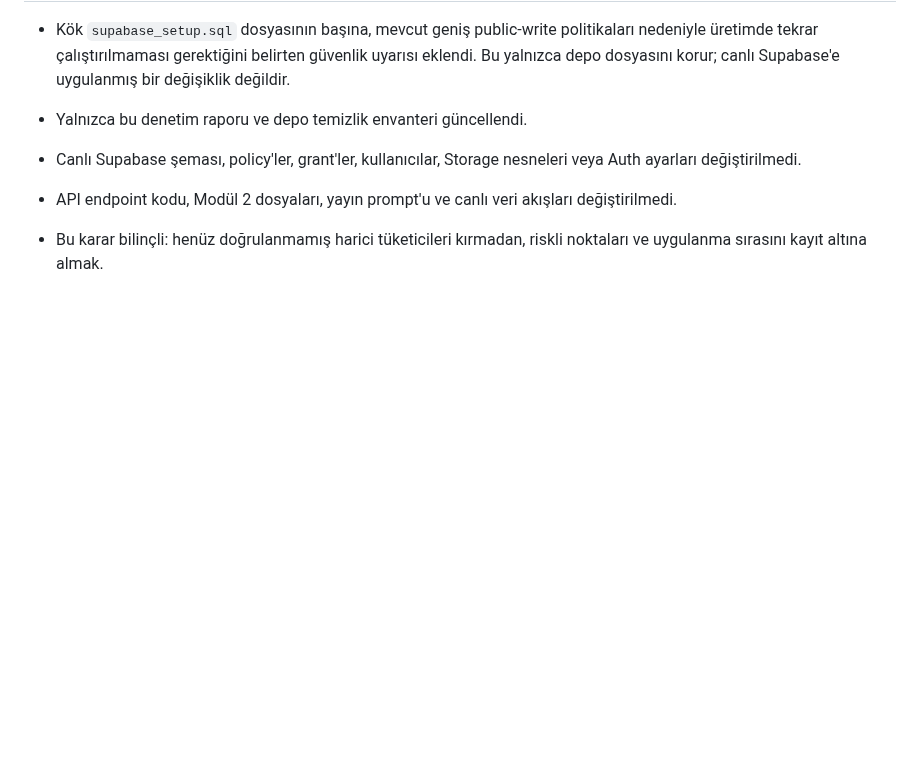
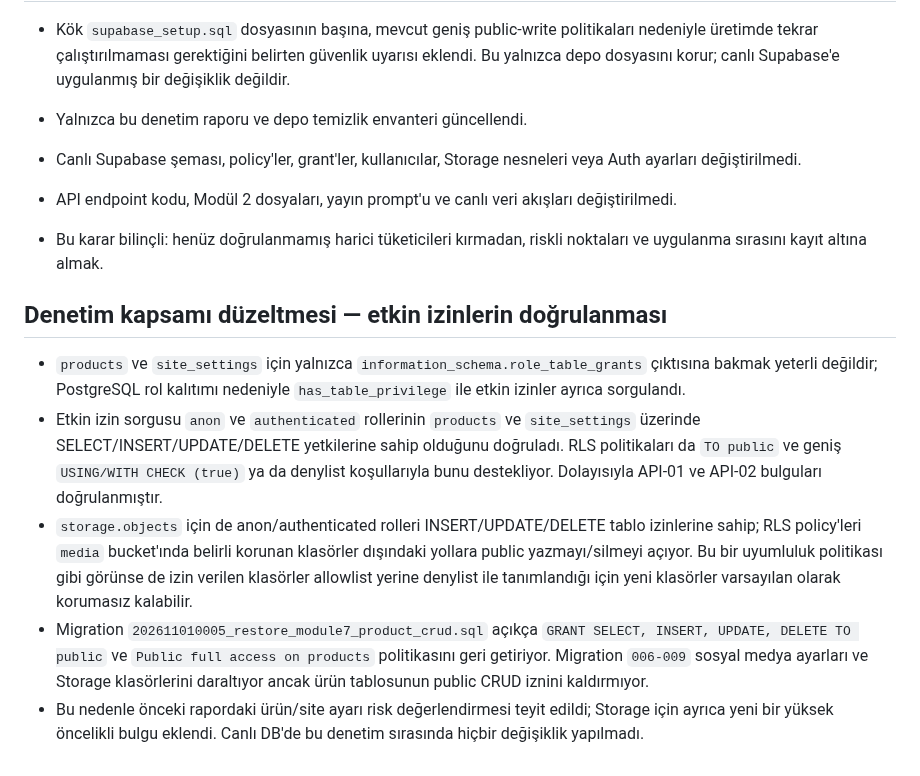
Before and after one commit to Andromeda012/Insta_Deployment, a Markdown page: docs/api-security-audit.md, the part around the change. GitHub-like rendering; blank space fills up the shorter version.

Commit message:
docs: verify effective database grants and storage policy risk

```diff
--- a/docs/api-security-audit.md
+++ b/docs/api-security-audit.md
@@ -62,3 +62,12 @@ Bunları doğrudan canlıda kapatmak, bilinmeyen harici entegrasyonları veya do
 - Canlı Supabase şeması, policy'ler, grant'ler, kullanıcılar, Storage nesneleri veya Auth ayarları değiştirilmedi.
 - API endpoint kodu, Modül 2 dosyaları, yayın prompt'u ve canlı veri akışları değiştirilmedi.
 - Bu karar bilinçli: henüz doğrulanmamış harici tüketicileri kırmadan, riskli noktaları ve uygulanma sırasını kayıt altına almak.
+
+
+## Denetim kapsamı düzeltmesi — etkin izinlerin doğrulanması
+
+- `products` ve `site_settings` için yalnızca `information_schema.role_table_grants` çıktısına bakmak yeterli değildir; PostgreSQL rol kalıtımı nedeniyle `has_table_privilege` ile etkin izinler ayrıca sorgulandı.
+- Etkin izin sorgusu `anon` ve `authenticated` rollerinin `products` ve `site_settings` üzerinde SELECT/INSERT/UPDATE/DELETE yetkilerine sahip olduğunu doğruladı. RLS politikaları da `TO public` ve geniş `USING/WITH CHECK (true)` ya da denylist koşullarıyla bunu destekliyor. Dolayısıyla API-01 ve API-02 bulguları doğrulanmıştır.
+- `storage.objects` için de anon/authenticated rolleri INSERT/UPDATE/DELETE tablo izinlerine sahip; RLS policy'leri `media` bucket'ında belirli korunan klasörler dışındaki yollara public yazmayı/silmeyi açıyor. Bu bir uyumluluk politikası gibi görünse de izin verilen klasörler allowlist yerine denylist ile tanımlandığı için yeni klasörler varsayılan olarak korumasız kalabilir.
+- Migration `202611010005_restore_module7_product_crud.sql` açıkça `GRANT SELECT, INSERT, UPDATE, DELETE TO public` ve `Public full access on products` politikasını geri getiriyor. Migration `006-009` sosyal medya ayarları ve Storage klasörlerini daraltıyor ancak ürün tablosunun public CRUD iznini kaldırmıyor.
+- Bu nedenle önceki rapordaki ürün/site ayarı risk değerlendirmesi teyit edildi; Storage için ayrıca yeni bir yüksek öncelikli bulgu eklendi. Canlı DB'de bu denetim sırasında hiçbir değişiklik yapılmadı.
```
